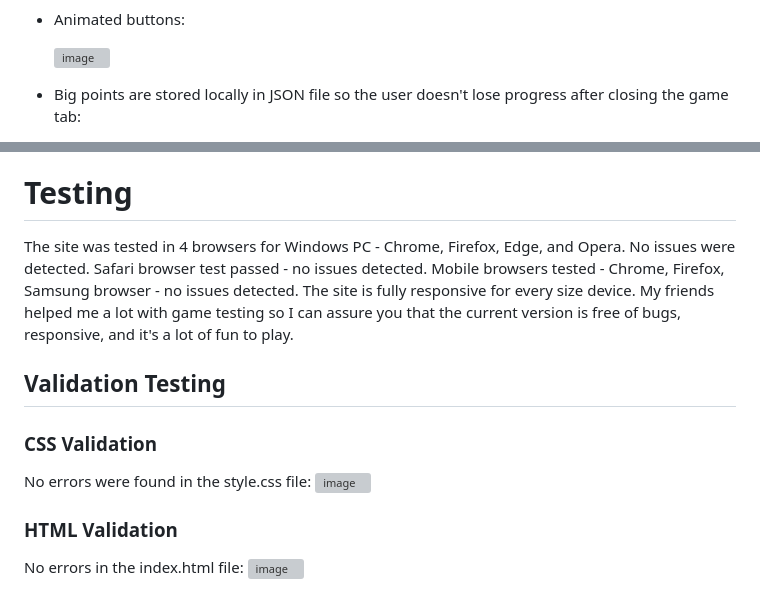
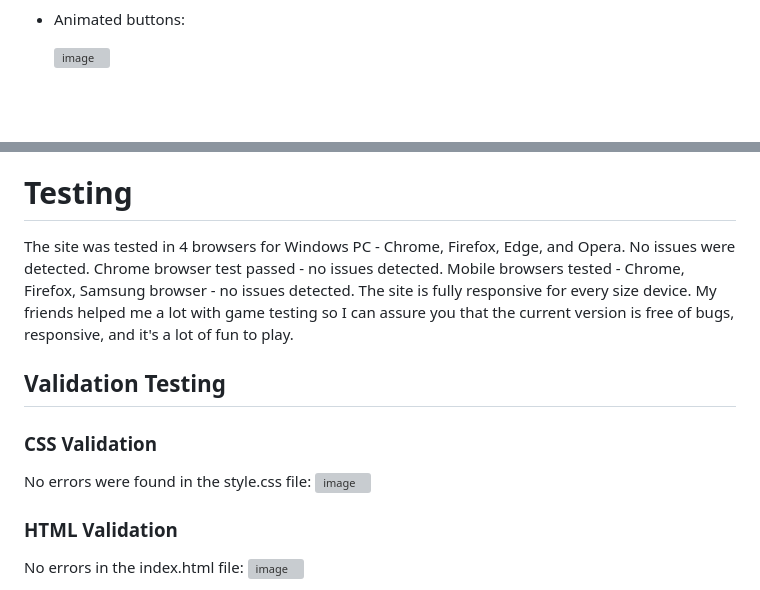
Before and after one commit to AdamFiejtek/animals-quiz, a Markdown page: README.md, 2 parts joined by grey strips. Drawn GitHub-style; blank space fills up the shorter version; grey boxes are pictures that could not be loaded.

```diff
--- a/README.md
+++ b/README.md
@@ -146,3 +133,2 @@ Custom modals instead of common alarms at the end of the deal:
 
-- Big points are stored locally in JSON file so the user doesn't lose progress after closing the game tab:
 
@@ -167,7 +137,7 @@ Custom modals instead of common alarms at the end of the deal:
 The plan for the next updates is to add virtual currency and implement a betting system for each deal.
 
 # Testing
-The site was tested in 4 browsers for Windows PC - Chrome, Firefox, Edge, and Opera. No issues were detected. Safari browser test passed - no issues detected. Mobile browsers tested - Chrome, Firefox, Samsung browser - no issues detected. The site is fully responsive for every size device.
+The site was tested in 4 browsers for Windows PC - Chrome, Firefox, Edge, and Opera. No issues were detected. Chrome browser test passed - no issues detected. Mobile browsers tested - Chrome, Firefox, Samsung browser - no issues detected. The site is fully responsive for every size device.
 My friends helped me a lot with game testing so I can assure you that the current version is free of bugs, responsive, and it's a lot of fun to play.
 
 ## Validation Testing
```
Also changed, not shown: other parts of README.md (+10 -56 lines).
